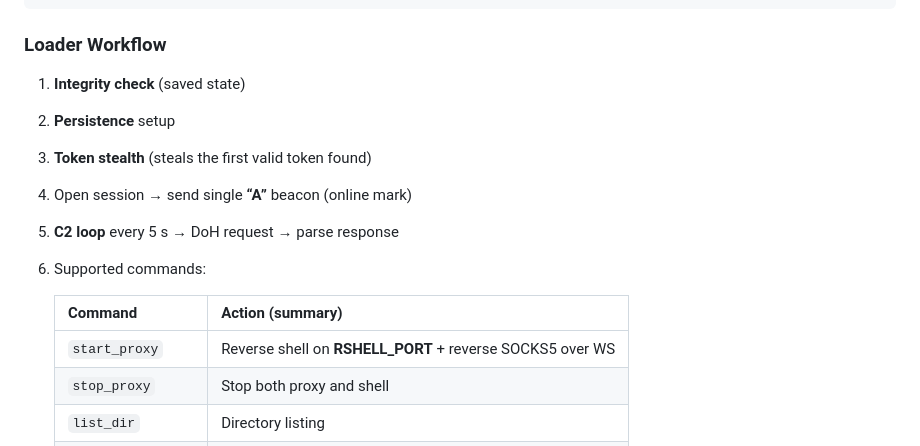
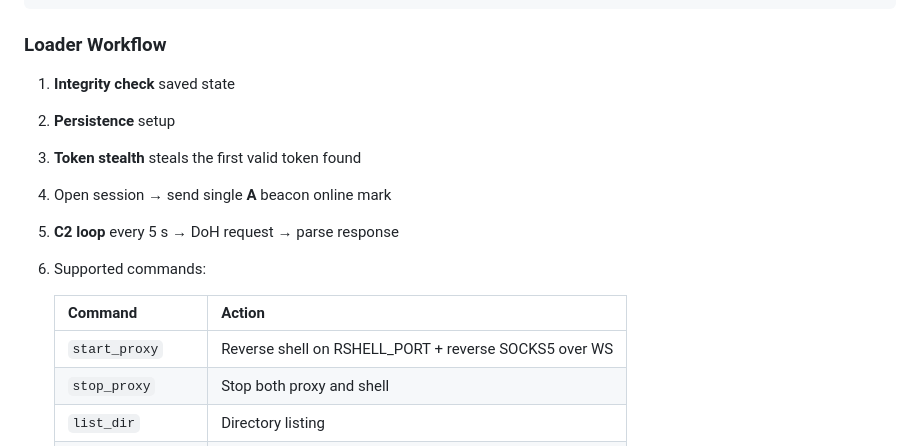
Before and after one commit to Yuragy/Agent-Loader, a Markdown page: readme.md, the part around the change. Rendered like a GitHub page.

```diff
--- a/readme.md
+++ b/readme.md
@@ -94,21 +94,21 @@ npm start      launches at http://localhost/
 
 ###  Loader Workflow
 
-1. **Integrity check** (saved state)
+1. **Integrity check** saved state
 
 2. **Persistence** setup
 
-3. **Token stealth** (steals the first valid token found)
+3. **Token stealth** steals the first valid token found
 
-4. Open session → send single **“A”** beacon (online mark)
+4. Open session → send single **A** beacon online mark
 
 5. **C2 loop** every 5 s → DoH request → parse response
 
 6. Supported commands:
 
-   | Command           | Action (summary)                                           |
+   | Command           | Action                                                     |
    | ----------------- | ---------------------------------------------------------- |
-   | `start_proxy`     | Reverse shell on **RSHELL\_PORT** + reverse SOCKS5 over WS |
+   | `start_proxy`     | Reverse shell on RSHELL\_PORT + reverse SOCKS5 over WS |
    | `stop_proxy`      | Stop both proxy and shell                                  |
    | `list_dir`        | Directory listing                                          |
    | `file_get`        | Read file → buffer → C2                                    |
```
